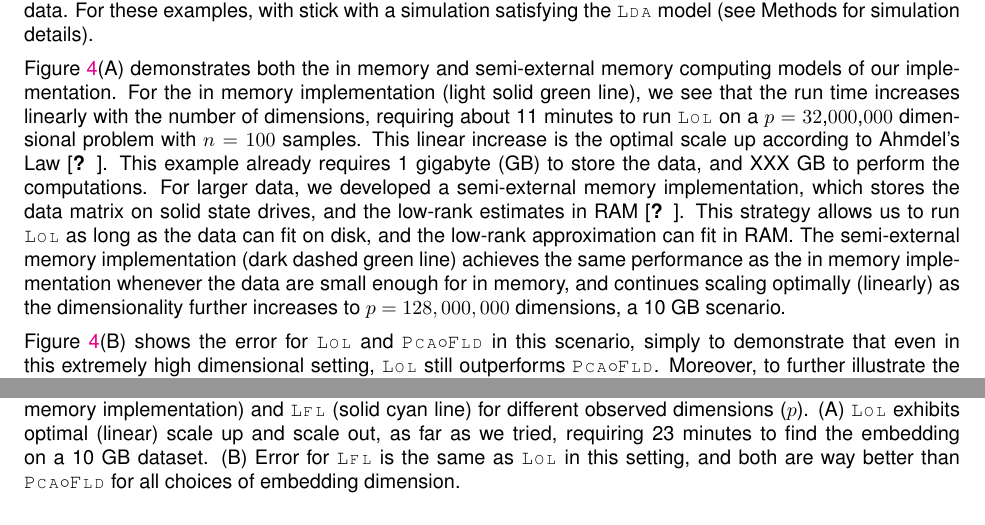
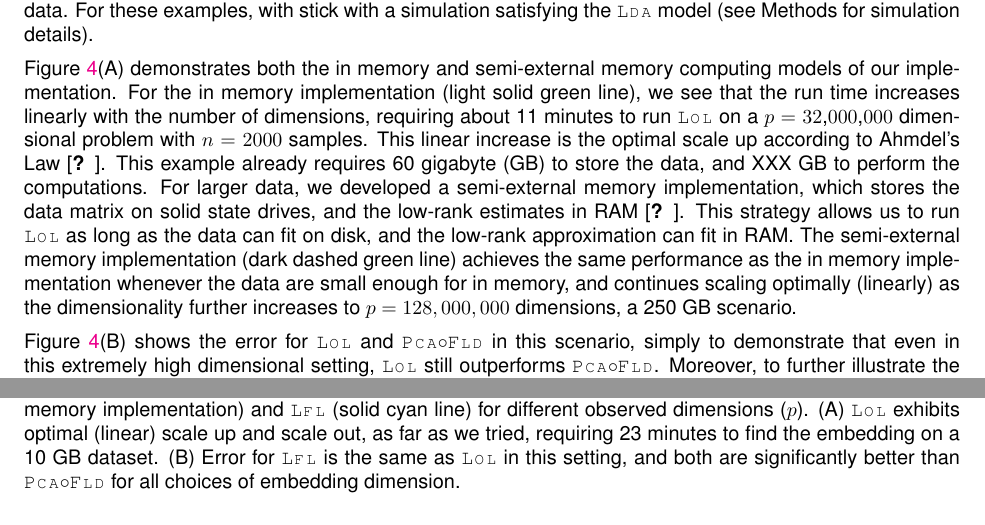
Before and after one commit to neurodata/LOL-paper, a LaTeX paper (Draft/LOL.tex): two parts of page 11 of 30, joined at a grey line, cut so that both start at the same text. Compiled offline with pdfLaTeX.

Commit message:
updated speed

```diff
--- a/Draft/LOL.tex
+++ b/Draft/LOL.tex
@@ -289,7 +289,7 @@ The above simulations were all under the \Lda~model, for which we have theoretic
 
 In many applications, the main quantifiable consideration in whether to use a particular method, other than accuracy, is computational efficiency.  Because implementing \Lol~requires only highly optimized linear algebraic routines---including computing moments and singular value decomposition---rather than the costly iterative programming techniques currently required for sparse or dictionary learning type problems.  Moreover, because \Lol~only requires computing means and covariances, we can leverage recent advances in distributed matrix operations \cite{FlashMatrix}.  More specifically, we modified FlashX to be able to perform all the computational primitives required for \Lol~on matrices that are short and fat, rather than tall and skinny.  Given these modifications, and the FlashX programming framework, we can run \Lol~on essentially arbitrarily large data.  For these examples, with stick with a simulation satisfying the \Lda~model (see Methods for simulation details).
 
-Figure \ref{f:speed}(A) demonstrates both the in memory and semi-external memory computing models of our implementation.  For the in memory implementation (light solid green line), we see that the run time increases linearly with the number of dimensions, requiring about 11 minutes to run \Lol~on a $p=32$,$000$,$000$ dimensional problem with $n=100$ samples.   This linear increase is the optimal scale up according to Ahmdel's Law \cite{??}.  This example already requires 1 gigabyte (GB) to store the data, and XXX GB to perform the computations.  For larger data, we developed a semi-external memory implementation, which stores the data matrix on solid state drives, and the low-rank estimates in RAM \cite{??}.  This strategy allows us to run \Lol~as long as the data can fit on disk, and the low-rank approximation can fit in RAM.  The semi-external memory implementation (dark dashed green line) achieves the same performance as the in memory implementation whenever the data are small enough for in memory, and continues scaling optimally (linearly) as the dimensionality further increases to $p=128,000,000$ dimensions, a 10 GB scenario.
+Figure \ref{f:speed}(A) demonstrates both the in memory and semi-external memory computing models of our implementation.  For the in memory implementation (light solid green line), we see that the run time increases linearly with the number of dimensions, requiring about 11 minutes to run \Lol~on a $p=32$,$000$,$000$ dimensional problem with $n=2000$ samples.   This linear increase is the optimal scale up according to Ahmdel's Law \cite{??}.  This example already requires 60 gigabyte (GB) to store the data, and XXX GB to perform the computations.  For larger data, we developed a semi-external memory implementation, which stores the data matrix on solid state drives, and the low-rank estimates in RAM \cite{??}.  This strategy allows us to run \Lol~as long as the data can fit on disk, and the low-rank approximation can fit in RAM.  The semi-external memory implementation (dark dashed green line) achieves the same performance as the in memory implementation whenever the data are small enough for in memory, and continues scaling optimally (linearly) as the dimensionality further increases to $p=128,000,000$ dimensions, a 250 GB scenario.
 
 Figure \ref{f:speed}(B) shows the error for \Lol~and \PoF~in this scenario, simply to demonstrate that even in this extremely high dimensional setting, \Lol~still outperforms \PoF. Moreover, to further illustrate the flexibility of the \Lol~framework, we also implement a randomized variant of \Lol, that uses a novel FlashX implementation of randomized \Pca~(in memory).  In this simulation setting, \Lfl~(short for Linear Fast Low-rank) performs just as well as \Lol, though at a substantially reduced computational burden.
 
@@ -301,7 +301,7 @@ Figure \ref{f:speed}(B) shows the error for \Lol~and \PoF~in this scenario, simp
 % \includegraphics[width=1\linewidth]{../Figs/speed_test}
 \includegraphics[width=1\linewidth]{../Figs/scalability}
 \caption{
-Computational efficiency of various low-dimensional projection methods. In all cases, $n=100$, and we used the ``stacked cigars'' simulation parameters.   We compare \Pca~with the projection steps with \Lol~(light green solid line for in memory implementation, and dark green dashed line for semi-external memory implementation) and \Lfl~(solid cyan line) for different observed dimensions ($p$). (A) \Lol~exhibits optimal (linear) scale up and scale out, as far as we tried, requiring 23 minutes to find the embedding on a 10 GB dataset.  (B) Error for \Lfl~is the same as \Lol~in this setting, and both are way better than \PoF~for all choices of embedding dimension.
+Computational efficiency of various low-dimensional projection methods. In all cases, $n=100$, and we used the ``stacked cigars'' simulation parameters.   We compare \Pca~with the projection steps with \Lol~(light green solid line for in memory implementation, and dark green dashed line for semi-external memory implementation) and \Lfl~(solid cyan line) for different observed dimensions ($p$). (A) \Lol~exhibits optimal (linear) scale up and scale out, as far as we tried, requiring 23 minutes to find the embedding on a 10 GB dataset.  (B) Error for \Lfl~is the same as \Lol~in this setting, and both are significantly better than \PoF~for all choices of embedding dimension.
 % from \Lol, \Qoq, \Lrl, \Lfl, and \Lal, for different values of $(p,d)$.  The addition of the mean difference vector is essentially negligible.  Moreover, for small $d$, the \Lfl~is advantageous.  \Lal~is always fastest, and its performance is often comparable to other methods (not shown).
 }
 \label{f:speed}
```
